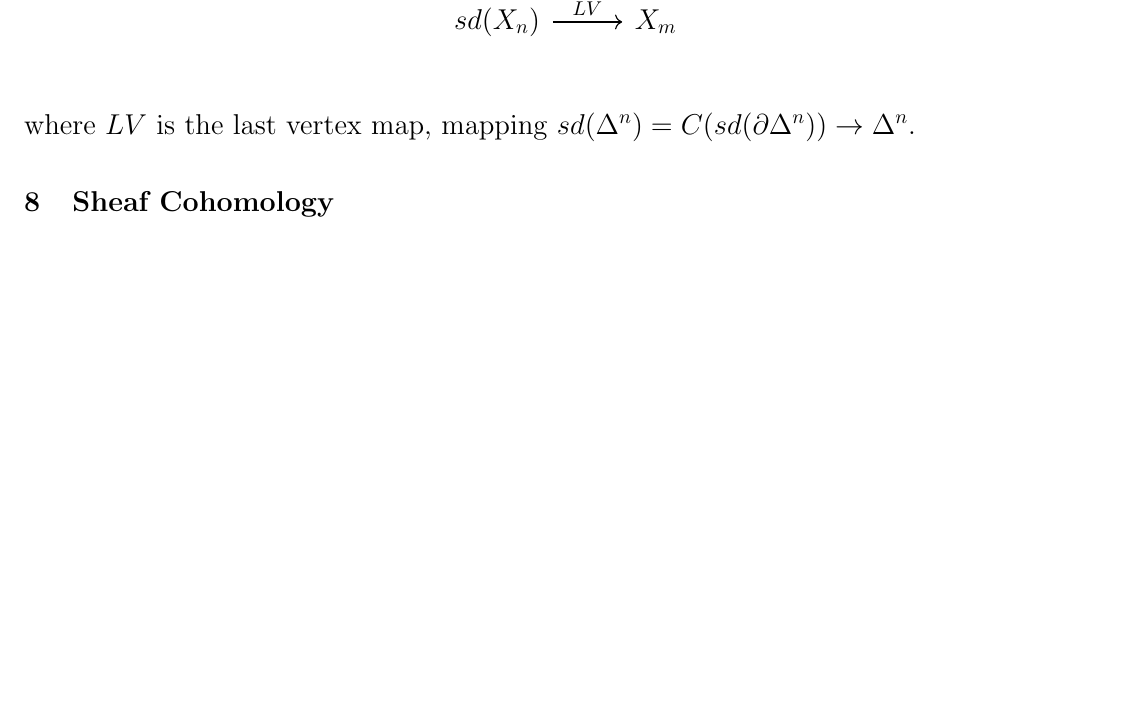
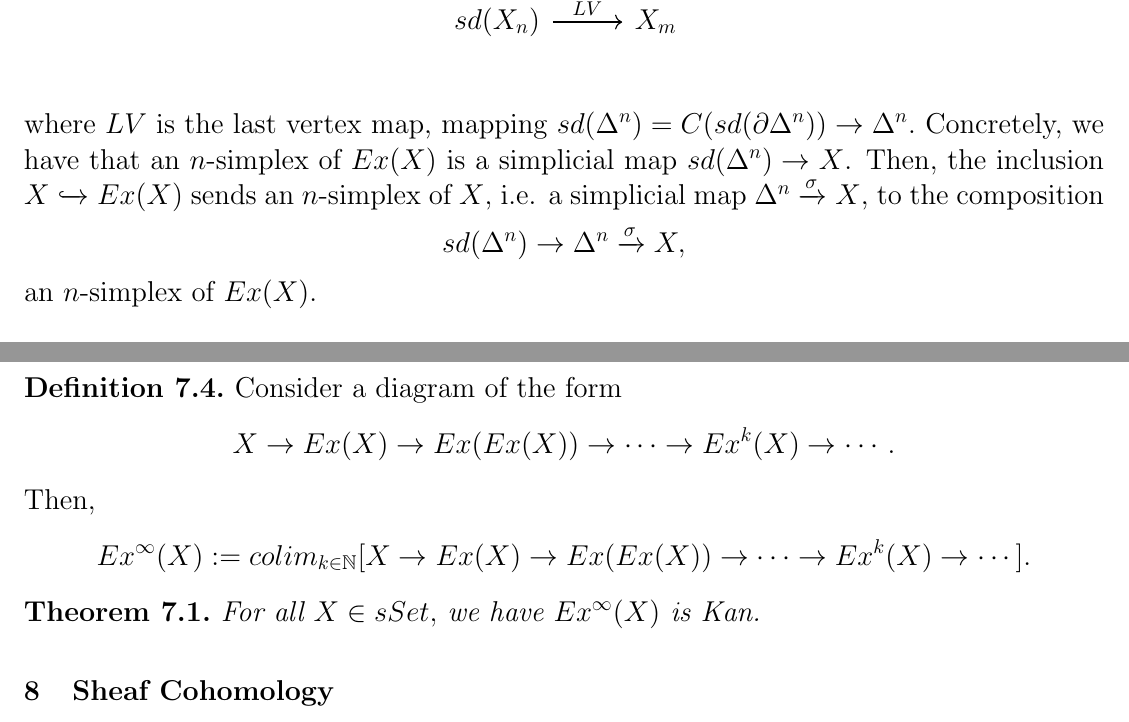
Before and after one commit to FactorizationAlgebra/homotopy, a LaTeX document (homotopy.tex): part of page 16 of 16 before the commit and two parts of pages 16 and 17 of 17 after it, the two joined at a grey line, cut so that both start at the same text, the shorter picture padded with empty space. Compiled offline with pdfLaTeX.

Commit message:
simplicial homotopy

```diff
--- a/homotopy.tex
+++ b/homotopy.tex
@@ -480,7 +494,17 @@ sd(X_{m})\arrow[d,]\arrow[r,"LV"] & X_{m}\arrow[d]\\
 sd(X_{n})\arrow[r,"LV"] & X_{m}\\
 \end{tikzcd}
 \]
-where $LV$ is the last vertex map, mapping $sd(\Delta^{n})=C(sd(\partial\Delta^{n}))\rightarrow\Delta^{n}.$
+where $LV$ is the last vertex map, mapping $sd(\Delta^{n})=C(sd(\partial\Delta^{n}))\rightarrow\Delta^{n}.$ Concretely, we have that an $n$-simplex of $Ex(X)$ is a simplicial map $sd(\Delta^{n})\rightarrow X$. Then, the inclusion $X\xhookrightarrow{}Ex(X)$ sends an $n$-simplex of $X$, i.e. a simplicial map $\Delta^{n}\xrightarrow{\sigma} X$, to the composition
+\[sd(\Delta^{n})\rightarrow\Delta^{n}\xrightarrow{\sigma}X, \] an $n$-simplex of $Ex(X).$
+
+\begin{defn}
+Consider a diagram of the form
+\[X\rightarrow Ex(X)\rightarrow Ex(Ex(X))\rightarrow \cdots\rightarrow Ex^{k}(X)\rightarrow\cdots. \] Then,
+\[Ex^{\infty}(X):= colim_{k\in\N}[X\rightarrow Ex(X)\rightarrow Ex(Ex(X))\rightarrow \cdots\rightarrow Ex^{k}(X)\rightarrow\cdots]. \]
+\end{defn}
+\begin{theorem}
+For all $X\in sSet,$ we have $Ex^{\infty}(X)$ is Kan.
+\end{theorem}
 
    %----------------------------------------------------------------------------------------------------------------------------------------------
     \section{Sheaf Cohomology}
```
Also changed, not shown: homotopy.tex (18 more changed lines).
